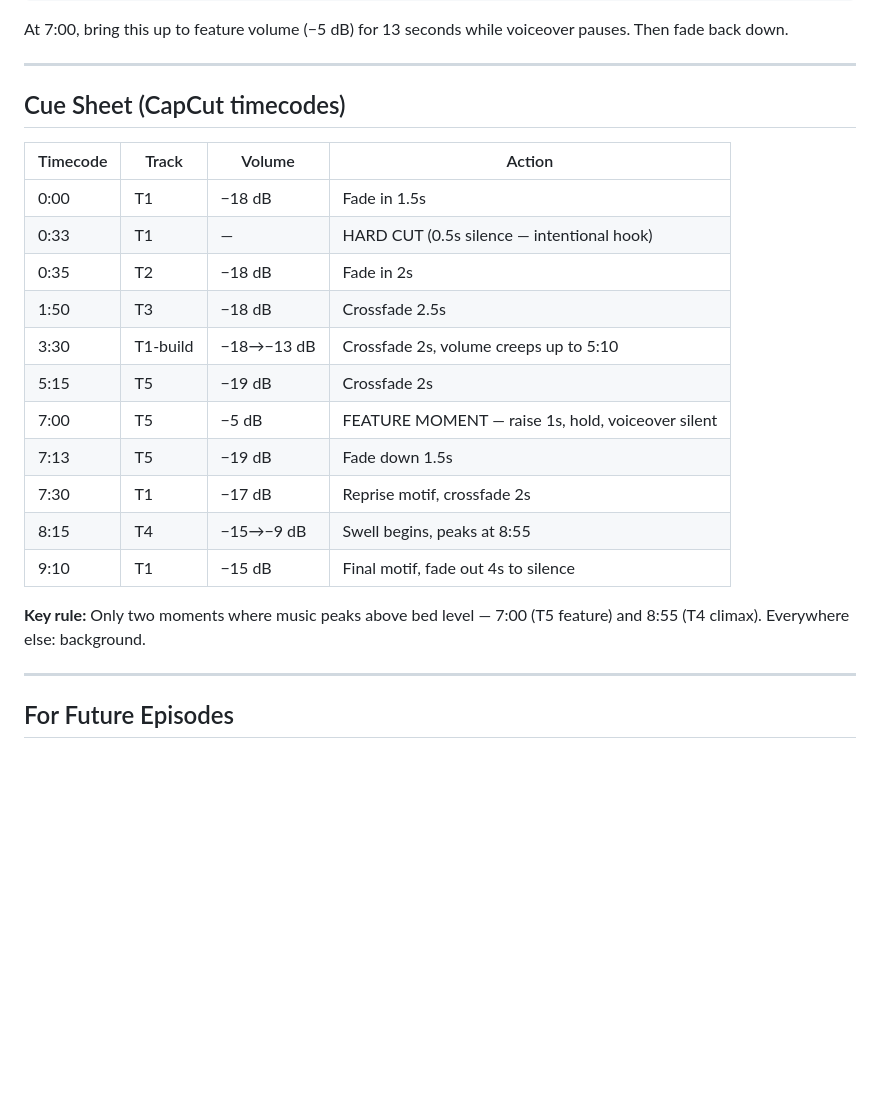
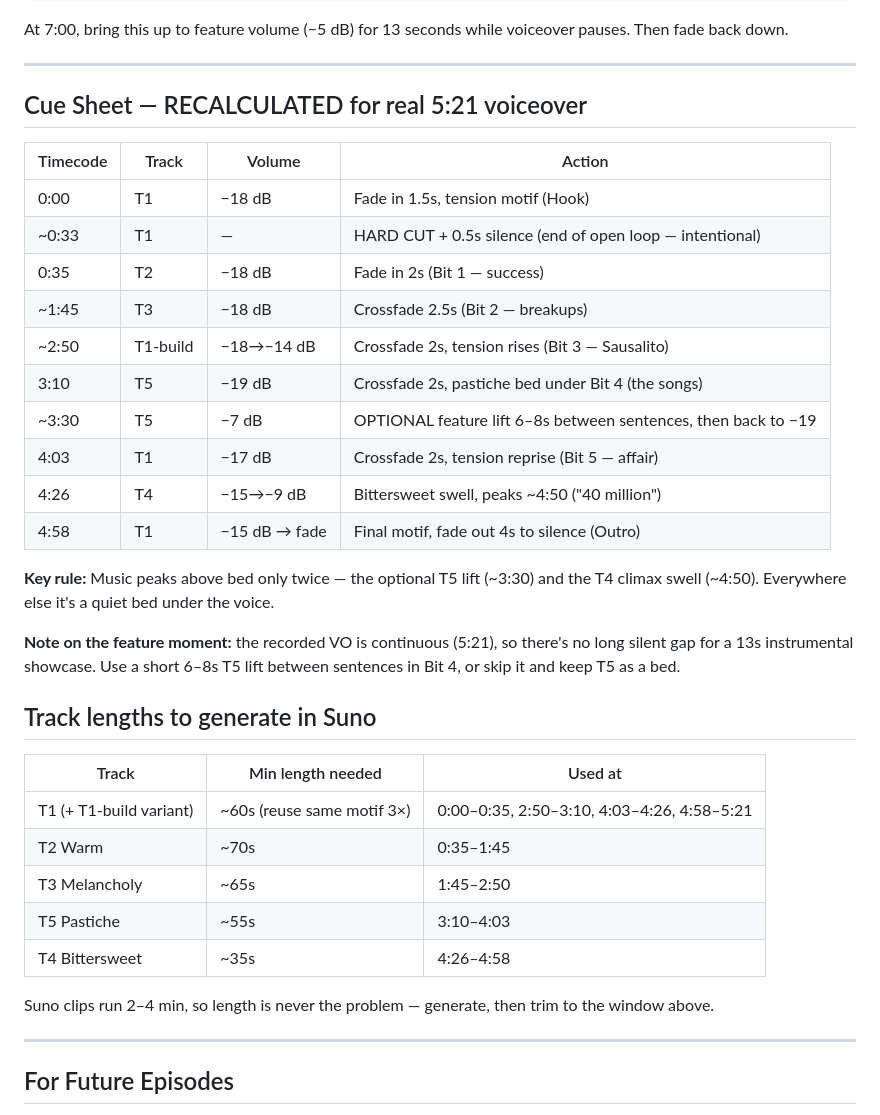
Before and after one commit to Flumos1/Youtube_muz, a Markdown page: docs/suno-prompts.md, the part around the change. Drawn GitHub-style; blank space fills up the shorter version.

Commit message:
Recalculate Suno cue sheet for real 5:21 voiceover
Remap 5 tracks to actual section anchors, add track-length guide,
note continuous VO removes the long feature gap.

Co-Authored-By: Claude Opus 4.8 <noreply@anthropic.com>

```diff
--- a/docs/suno-prompts.md
+++ b/docs/suno-prompts.md
@@ -84,23 +84,36 @@ At 7:00, bring this up to feature volume (−5 dB) for 13 seconds while voiceove
 
 ---
 
-## Cue Sheet (CapCut timecodes)
+## Cue Sheet — RECALCULATED for real 5:21 voiceover
 
 | Timecode | Track | Volume | Action |
 |----------|-------|--------|--------|
-| 0:00 | T1 | −18 dB | Fade in 1.5s |
-| 0:33 | T1 | — | HARD CUT (0.5s silence — intentional hook) |
-| 0:35 | T2 | −18 dB | Fade in 2s |
-| 1:50 | T3 | −18 dB | Crossfade 2.5s |
-| 3:30 | T1-build | −18→−13 dB | Crossfade 2s, volume creeps up to 5:10 |
-| 5:15 | T5 | −19 dB | Crossfade 2s |
-| 7:00 | T5 | −5 dB | FEATURE MOMENT — raise 1s, hold, voiceover silent |
-| 7:13 | T5 | −19 dB | Fade down 1.5s |
-| 7:30 | T1 | −17 dB | Reprise motif, crossfade 2s |
-| 8:15 | T4 | −15→−9 dB | Swell begins, peaks at 8:55 |
-| 9:10 | T1 | −15 dB | Final motif, fade out 4s to silence |
+| 0:00 | T1 | −18 dB | Fade in 1.5s, tension motif (Hook) |
+| ~0:33 | T1 | — | HARD CUT + 0.5s silence (end of open loop — intentional) |
+| 0:35 | T2 | −18 dB | Fade in 2s (Bit 1 — success) |
+| ~1:45 | T3 | −18 dB | Crossfade 2.5s (Bit 2 — breakups) |
+| ~2:50 | T1-build | −18→−14 dB | Crossfade 2s, tension rises (Bit 3 — Sausalito) |
+| 3:10 | T5 | −19 dB | Crossfade 2s, pastiche bed under Bit 4 (the songs) |
+| ~3:30 | T5 | −7 dB | OPTIONAL feature lift 6–8s between sentences, then back to −19 |
+| 4:03 | T1 | −17 dB | Crossfade 2s, tension reprise (Bit 5 — affair) |
+| 4:26 | T4 | −15→−9 dB | Bittersweet swell, peaks ~4:50 ("40 million") |
+| 4:58 | T1 | −15 dB → fade | Final motif, fade out 4s to silence (Outro) |
 
-**Key rule:** Only two moments where music peaks above bed level — 7:00 (T5 feature) and 8:55 (T4 climax). Everywhere else: background.
+**Key rule:** Music peaks above bed only twice — the optional T5 lift (~3:30) and the T4 climax swell (~4:50). Everywhere else it's a quiet bed under the voice.
+
+**Note on the feature moment:** the recorded VO is continuous (5:21), so there's no long silent gap for a 13s instrumental showcase. Use a short 6–8s T5 lift between sentences in Bit 4, or skip it and keep T5 as a bed.
+
+## Track lengths to generate in Suno
+
+| Track | Min length needed | Used at |
+|-------|-------------------|---------|
+| T1 (+ T1-build variant) | ~60s (reuse same motif 3×) | 0:00–0:35, 2:50–3:10, 4:03–4:26, 4:58–5:21 |
+| T2 Warm | ~70s | 0:35–1:45 |
+| T3 Melancholy | ~65s | 1:45–2:50 |
+| T5 Pastiche | ~55s | 3:10–4:03 |
+| T4 Bittersweet | ~35s | 4:26–4:58 |
+
+Suno clips run 2–4 min, so length is never the problem — generate, then trim to the window above.
 
 ---
 
```
